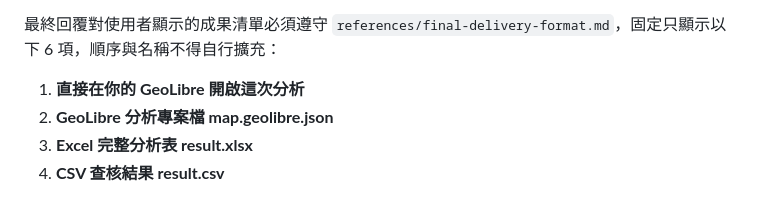
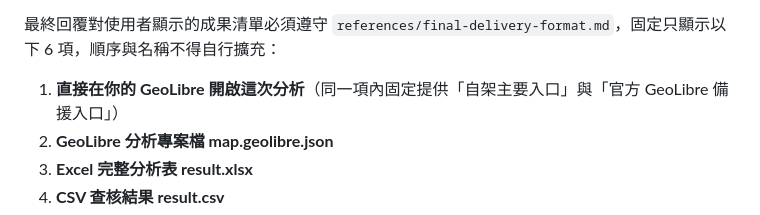
Before and after one commit to ymguan3-boop/audit-codex-skills, a Markdown page: skills/geolibre-analysis/SKILL.md, the part around the change. GitHub-like rendering.

Commit message:
docs(geolibre): require official fallback under primary entry

```diff
--- a/skills/geolibre-analysis/SKILL.md
+++ b/skills/geolibre-analysis/SKILL.md
@@ -304,7 +304,7 @@ XLSX 適用時，至少包含：
 
 最終回覆對使用者顯示的成果清單必須遵守 `references/final-delivery-format.md`，固定只顯示以下 6 項，順序與名稱不得自行擴充：
 
-1. **直接在你的 GeoLibre 開啟這次分析**
+1. **直接在你的 GeoLibre 開啟這次分析**（同一項內固定提供「自架主要入口」與「官方 GeoLibre 備援入口」）
 2. **GeoLibre 分析專案檔 map.geolibre.json**
 3. **Excel 完整分析表 result.xlsx**
 4. **CSV 查核結果 result.csv**
```
